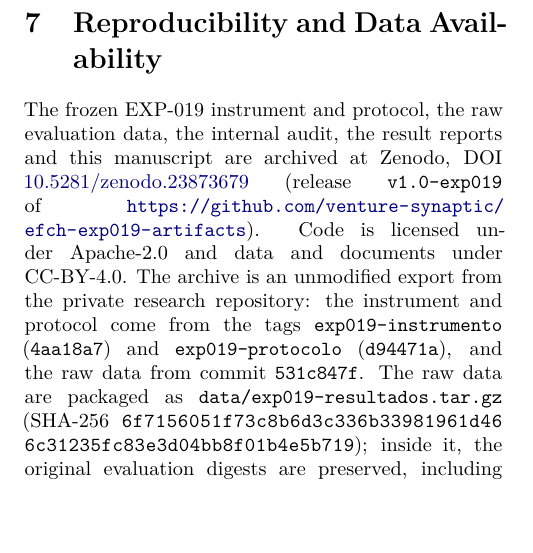
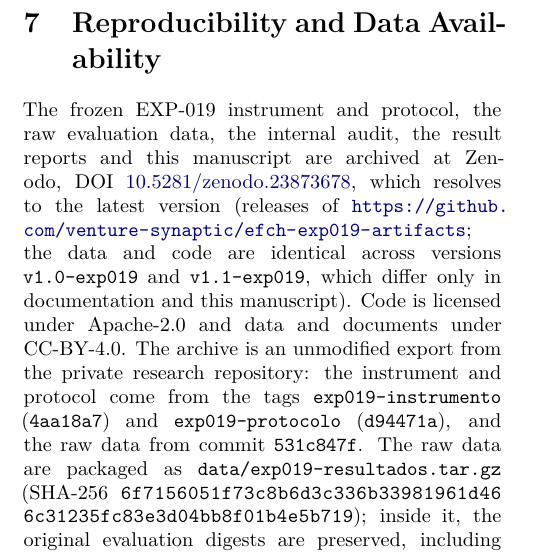
Before and after one commit to venture-synaptic/efch-artifacts-p1-evidence-persistence, a LaTeX paper (paper/main.tex): part of one column of page 4 of 5, cut so that both start at the same text, the shorter picture padded with empty space. Compiled offline with pdfLaTeX.

```diff
--- a/paper/main.tex
+++ b/paper/main.tex
@@ -111,7 +111,7 @@
 \textbf{Construct validity.} Solver invocations are a precise proxy for one resource, not engineering cost, latency, human effort or proof quality. The current paper reports no aggregate confirmatory timing effect. An always-true well-definedness condition and tiny fixed-width formulas create a ceiling effect. \textbf{Internal validity.} The experimental arms share inputs and measurement instrumentation, but C follows its own revision order, unlike A and B, and carries a richer certificate workflow. An arm-level comparison cannot isolate a single mechanism. The original B call prediction was inaccurate; the discrepancy is disclosed. \textbf{External validity.} Programs are synthetic, changes small, the base fixed, and widths restricted to 1--4 bits. Property changes, persisted refutations, generated C, realistic dependency graphs, long evolution histories, and heterogeneous solvers were not evaluated. \textbf{Reliability.} The design uses frozen protocols, hashes, audit evidence and repetition; however, this manuscript has not itself rerun the original artifacts, and its numbers were transcribed from the experiment's recorded results. Agent-conducted auditing is not equivalent to independent institutional replication. \textbf{Integrity defects and limitations.} The project records known defects of the evaluated store, none of which is corrected in the frozen implementation. D10 (evidence classified by textual phrases and position rather than typed fields) was not tested by EXP-019. D11 (a misleading identity error that leaves in-memory state modified when a dependency has no current revision) was avoided by construction and remains open. Two further defects were registered after the experiment. D12: each query for current evidence scans all retained certificates and revalidates matching ones without memory across calls, so per-query cost grows with history; the accumulated cost is quadratic or worse only under specific growth assumptions, which the 64 short transitions of EXP-019 do not exercise. D13: the store publishes its object files and then four indices with plain writes, without temporary files, atomic rename or \texttt{fsync}, so an interrupted write can leave inconsistent indices; the EXP-019 monitor recorded no partial publication, but no result relies on the store's atomicity. Finally, as an architectural limitation rather than a defect, the leaves of a certificate are attestations of the producing tool, not portable proofs that a third party can check without trusting it or redoing the verification; the evaluated contract declares them part of its trusted base. The later P1 audit exposed analogous versioning and atomicity issues in the prototype.
 
 \section{Reproducibility and Data Availability}
-The frozen EXP-019 instrument and protocol, the raw evaluation data, the internal audit, the result reports and this manuscript are archived at Zenodo, DOI \href{https://doi.org/10.5281/zenodo.23873679}{10.5281/zenodo.23873679} (release \texttt{v1.0-exp019} of \url{https://github.com/venture-synaptic/efch-exp019-artifacts}). Code is licensed under Apache-2.0 and data and documents under CC-BY-4.0. The archive is an unmodified export from the private research repository: the instrument and protocol come from the tags \texttt{exp019-instrumento} (\texttt{4aa18a7}) and \texttt{exp019-protocolo} (\texttt{d94471a}), and the raw data from commit \texttt{531c847f}. The raw data are packaged as \texttt{data/exp019-resultados.tar.gz} (SHA-256 \texttt{\seqsplit{6f7156051f73c8b6d3c336b33981961d466c31235fc83e3d04bb8f01b4e5b719}}); inside it, the original evaluation digests are preserved, including the execution log (SHA-256 prefix \texttt{59c354f3}) and the analysis (prefix \texttt{82e684e7}). A file \texttt{SHA256SUMS} covers every file in the archive. Because the evaluation set is now public, rerunning it constitutes an informed reproduction rather than a new preregistered test.
+The frozen EXP-019 instrument and protocol, the raw evaluation data, the internal audit, the result reports and this manuscript are archived at Zenodo, DOI \href{https://doi.org/10.5281/zenodo.23873678}{10.5281/zenodo.23873678}, which resolves to the latest version (releases of \url{https://github.com/venture-synaptic/efch-exp019-artifacts}; the data and code are identical across versions \texttt{v1.0-exp019} and \texttt{v1.1-exp019}, which differ only in documentation and this manuscript). Code is licensed under Apache-2.0 and data and documents under CC-BY-4.0. The archive is an unmodified export from the private research repository: the instrument and protocol come from the tags \texttt{exp019-instrumento} (\texttt{4aa18a7}) and \texttt{exp019-protocolo} (\texttt{d94471a}), and the raw data from commit \texttt{531c847f}. The raw data are packaged as \texttt{data/exp019-resultados.tar.gz} (SHA-256 \texttt{\seqsplit{6f7156051f73c8b6d3c336b33981961d466c31235fc83e3d04bb8f01b4e5b719}}); inside it, the original evaluation digests are preserved, including the execution log (SHA-256 prefix \texttt{59c354f3}) and the analysis (prefix \texttt{82e684e7}). A file \texttt{SHA256SUMS} covers every file in the archive. Because the evaluation set is now public, rerunning it constitutes an informed reproduction rather than a new preregistered test.
 
 \section{Research Ethics, Authorship and AI Disclosure}
 Erik Fisher Cueva Huari is listed as the responsible human author. The source records describe use of Claude Opus to implement and coordinate portions of the instrument and prototypes, and Codex Sol for internal technical auditing, under the author's direction. AI systems are not listed as coauthors. The human author must check all factual statements, analysis, citations and source provenance before submission. This manuscript was itself drafted with AI assistance and has not yet received independent human subject-matter review. No external funding is claimed in this draft; funding and competing-interest disclosures require author confirmation.
```
Also changed, not shown: README.md, paper/main.pdf, 2 other files.
